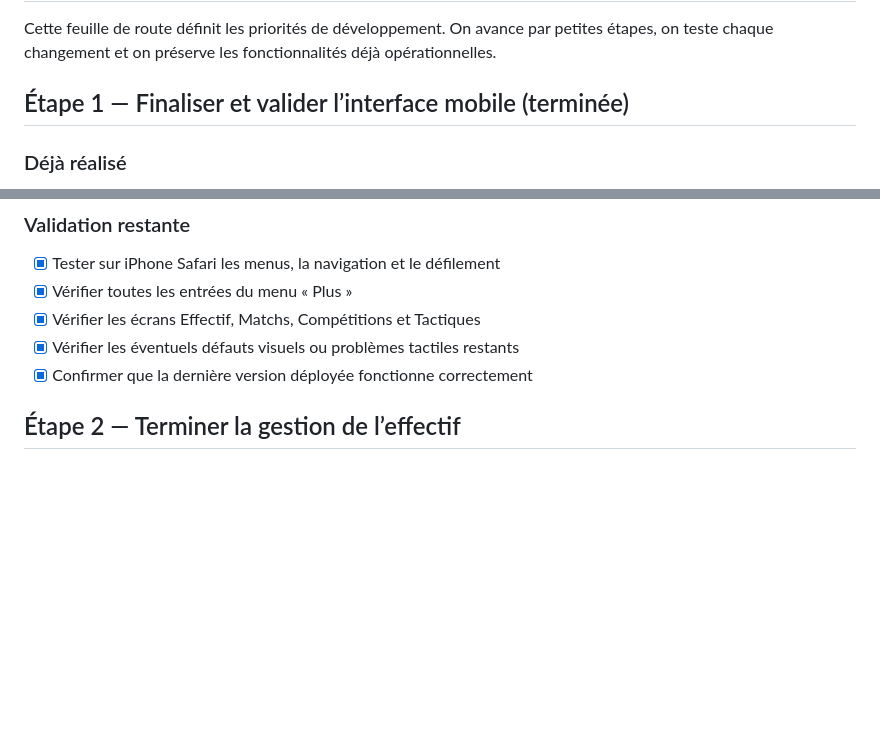
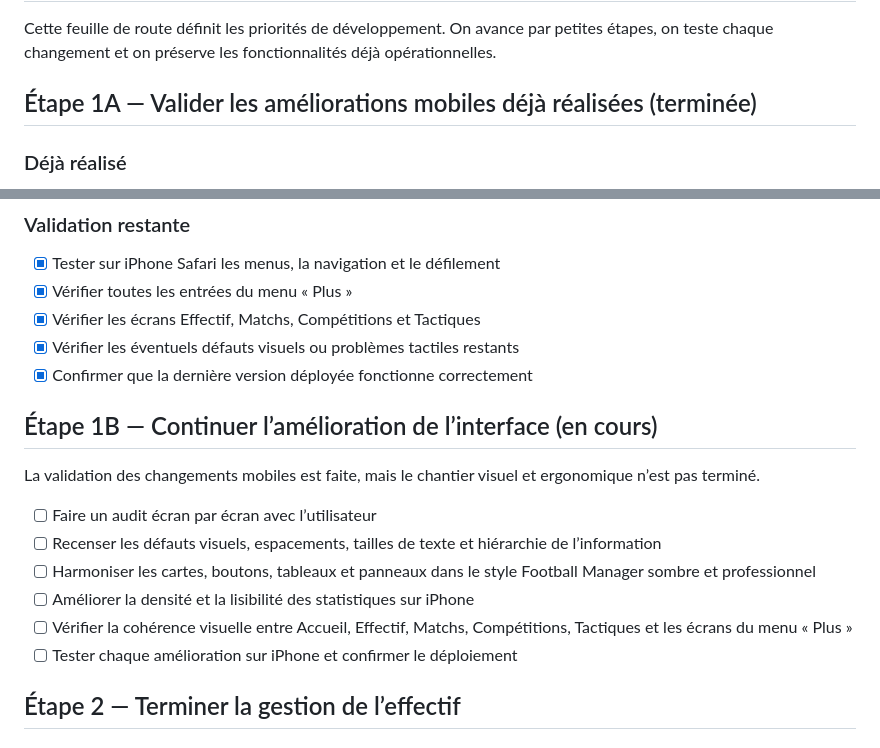
Before and after one commit to ILN44DIEZ/jeu-manager-test, a Markdown page: ROADMAP.md, 2 parts joined by grey strips. GitHub-like rendering; blank space fills up the shorter version.

Commit message:
docs: keep interface polish in progress

```diff
--- a/ROADMAP.md
+++ b/ROADMAP.md
@@ -2,7 +2,7 @@
 
 Cette feuille de route définit les priorités de développement. On avance par petites étapes, on teste chaque changement et on préserve les fonctionnalités déjà opérationnelles.
 
-## Étape 1 — Finaliser et valider l’interface mobile (terminée)
+## Étape 1A — Valider les améliorations mobiles déjà réalisées (terminée)
 
 ### Déjà réalisé
 - [x] Interface assombrie et allégée, dans un style manager de football
@@ -20,6 +20,17 @@ Cette feuille de route définit les priorités de développement. On avance par
 - [x] Vérifier les écrans Effectif, Matchs, Compétitions et Tactiques
 - [x] Vérifier les éventuels défauts visuels ou problèmes tactiles restants
 - [x] Confirmer que la dernière version déployée fonctionne correctement
+
+## Étape 1B — Continuer l’amélioration de l’interface (en cours)
+
+La validation des changements mobiles est faite, mais le chantier visuel et ergonomique n’est pas terminé.
+
+- [ ] Faire un audit écran par écran avec l’utilisateur
+- [ ] Recenser les défauts visuels, espacements, tailles de texte et hiérarchie de l’information
+- [ ] Harmoniser les cartes, boutons, tableaux et panneaux dans le style Football Manager sombre et professionnel
+- [ ] Améliorer la densité et la lisibilité des statistiques sur iPhone
+- [ ] Vérifier la cohérence visuelle entre Accueil, Effectif, Matchs, Compétitions, Tactiques et les écrans du menu « Plus »
+- [ ] Tester chaque amélioration sur iPhone et confirmer le déploiement
 
 ## Étape 2 — Terminer la gestion de l’effectif
 
```
